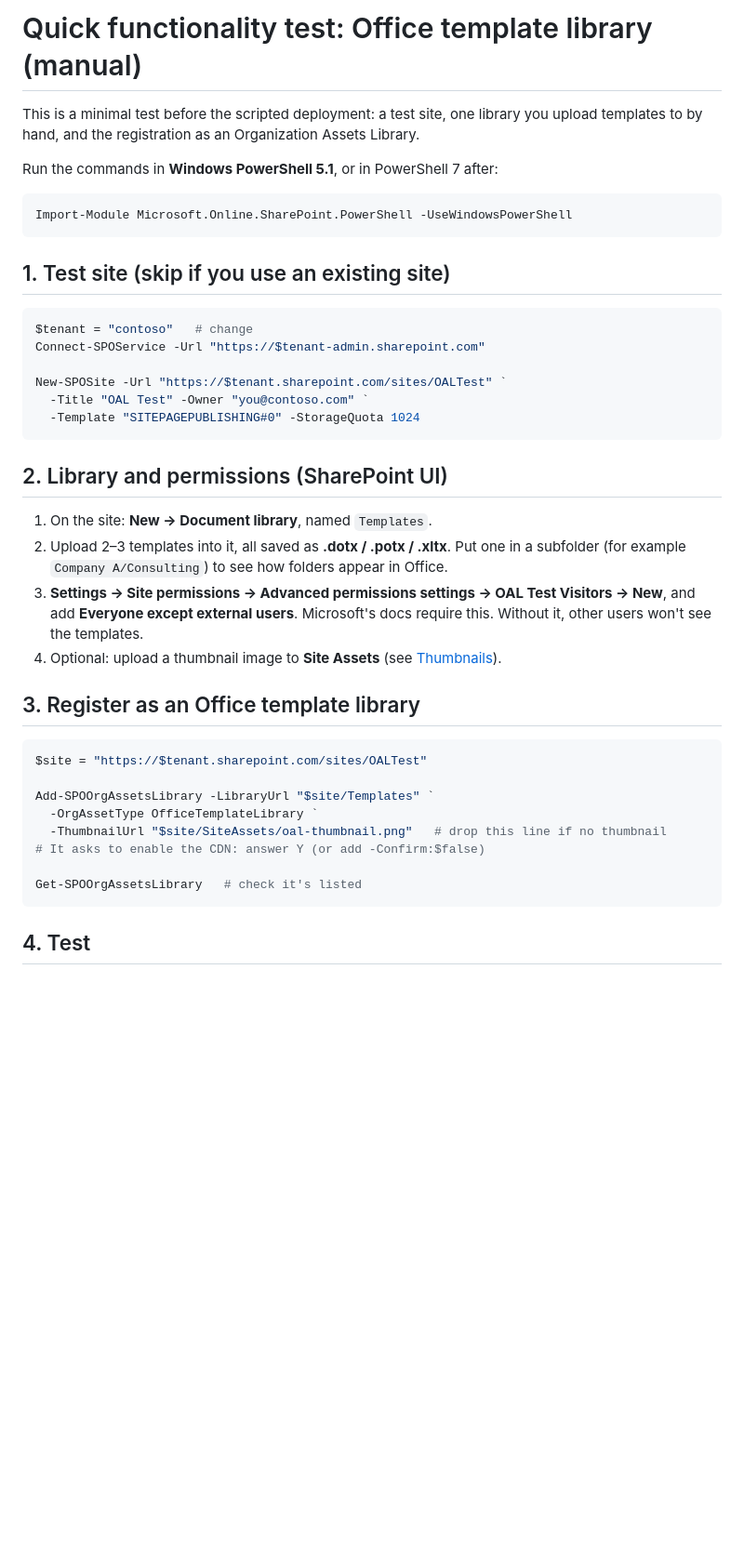
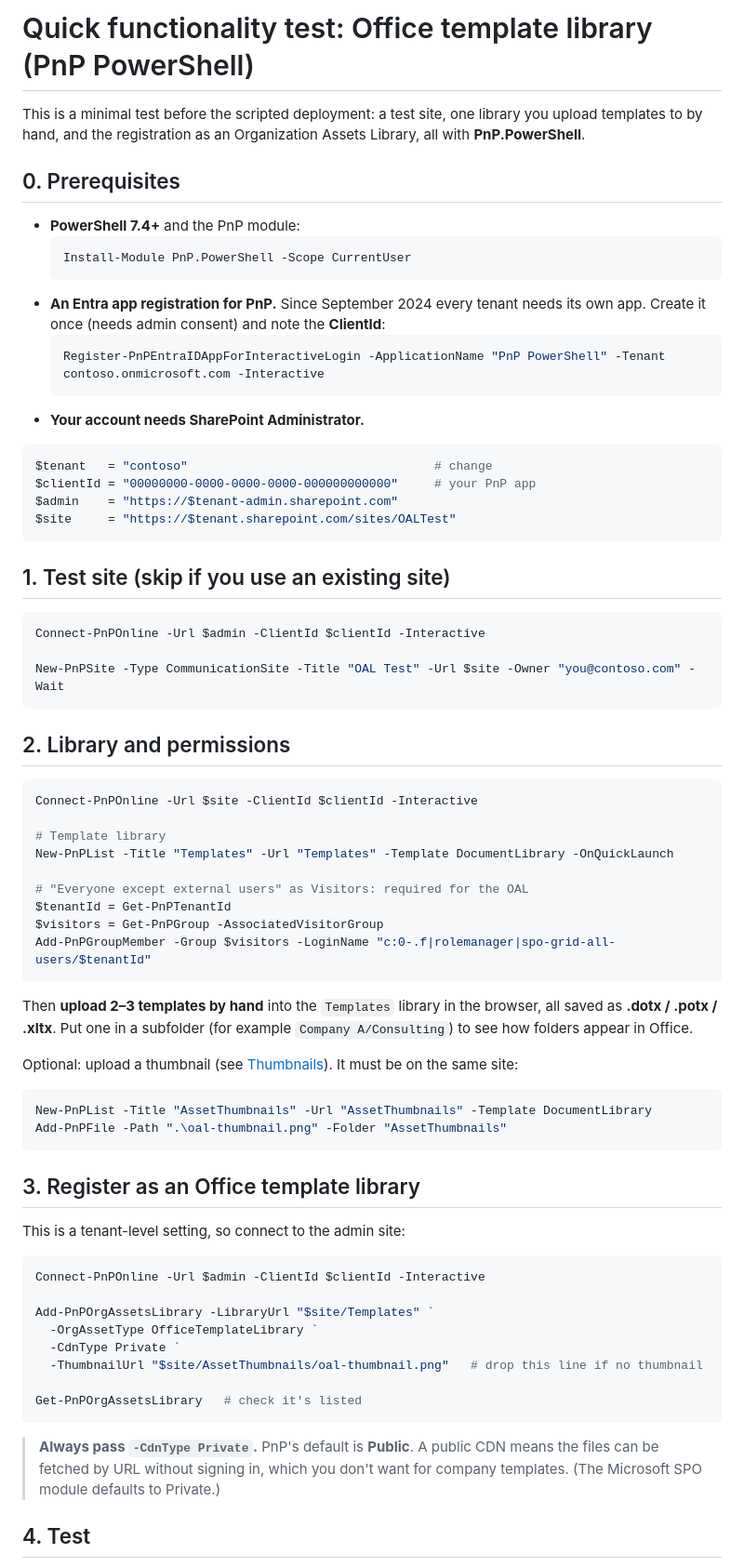
Before and after one commit to josefkf/Office-PlugIn, a Markdown page: oal-deployment/QUICK-TEST.md, the part around one of its changes. Shown at 93% size. GitHub-like rendering; blank space fills up the shorter version.

Commit message:
Switch quick-test guide to PnP.PowerShell
Replace SPO module cmdlets with PnP equivalents (New-PnPSite, New-PnPList,
Add-PnPOrgAssetsLibrary, Remove-PnPOrgAssetsLibrary, etc.). Pass
-CdnType Private explicitly, since PnP defaults to a Public CDN.

Co-Authored-By: Claude Opus 5.5 <noreply@anthropic.com>
Claude-Session: https://claude.ai/code/session_01RzxXhnWq8Q4L1HHveKvYcN

````diff
--- a/oal-deployment/QUICK-TEST.md
+++ b/oal-deployment/QUICK-TEST.md
@@ -1,43 +1,73 @@
-# Quick functionality test: Office template library (manual)
+# Quick functionality test: Office template library (PnP PowerShell)
 
-This is a minimal test before the scripted deployment: a test site, one library you upload templates to by hand, and the registration as an Organization Assets Library.
+This is a minimal test before the scripted deployment: a test site, one library you upload templates to by hand, and the registration as an Organization Assets Library, all with **PnP.PowerShell**.
 
-Run the commands in **Windows PowerShell 5.1**, or in PowerShell 7 after:
+## 0. Prerequisites
+
+- **PowerShell 7.4+** and the PnP module:
+  ```powershell
+  Install-Module PnP.PowerShell -Scope CurrentUser
+  ```
+- **An Entra app registration for PnP.** Since September 2024 every tenant needs its own app. Create it once (needs admin consent) and note the **ClientId**:
+  ```powershell
+  Register-PnPEntraIDAppForInteractiveLogin -ApplicationName "PnP PowerShell" -Tenant contoso.onmicrosoft.com -Interactive
+  ```
+- **Your account needs SharePoint Administrator.**
 
 ```powershell
-Import-Module Microsoft.Online.SharePoint.PowerShell -UseWindowsPowerShell
+$tenant   = "contoso"                                  # change
+$clientId = "00000000-0000-0000-0000-000000000000"     # your PnP app
+$admin    = "https://$tenant-admin.sharepoint.com"
+$site     = "https://$tenant.sharepoint.com/sites/OALTest"
 ```
 
 ## 1. Test site (skip if you use an existing site)
 
 ```powershell
-$tenant = "contoso"   # change
-Connect-SPOService -Url "https://$tenant-admin.sharepoint.com"
+Connect-PnPOnline -Url $admin -ClientId $clientId -Interactive
 
-New-SPOSite -Url "https://$tenant.sharepoint.com/sites/OALTest" `
-  -Title "OAL Test" -Owner "you@contoso.com" `
-  -Template "SITEPAGEPUBLISHING#0" -StorageQuota 1024
+New-PnPSite -Type CommunicationSite -Title "OAL Test" -Url $site -Owner "you@contoso.com" -Wait
 ```
 
-## 2. Library and permissions (SharePoint UI)
+## 2. Library and permissions
 
-1. On the site: **New → Document library**, named `Templates`.
-2. Upload 2–3 templates into it, all saved as **.dotx / .potx / .xltx**. Put one in a subfolder (for example `Company A/Consulting`) to see how folders appear in Office.
-3. **Settings → Site permissions → Advanced permissions settings → OAL Test Visitors → New**, and add **Everyone except external users**. Microsoft's docs require this. Without it, other users won't see the templates.
-4. Optional: upload a thumbnail image to **Site Assets** (see [Thumbnails](#thumbnails)).
+```powershell
+Connect-PnPOnline -Url $site -ClientId $clientId -Interactive
+
+# Template library
+New-PnPList -Title "Templates" -Url "Templates" -Template DocumentLibrary -OnQuickLaunch
+
+# "Everyone except external users" as Visitors: required for the OAL
+$tenantId = Get-PnPTenantId
+$visitors = Get-PnPGroup -AssociatedVisitorGroup
+Add-PnPGroupMember -Group $visitors -LoginName "c:0-.f|rolemanager|spo-grid-all-users/$tenantId"
+```
+
+Then **upload 2–3 templates by hand** into the `Templates` library in the browser, all saved as **.dotx / .potx / .xltx**. Put one in a subfolder (for example `Company A/Consulting`) to see how folders appear in Office.
+
+Optional: upload a thumbnail (see [Thumbnails](#thumbnails)). It must be on the same site:
+
+```powershell
+New-PnPList -Title "AssetThumbnails" -Url "AssetThumbnails" -Template DocumentLibrary
+Add-PnPFile -Path ".\oal-thumbnail.png" -Folder "AssetThumbnails"
+```
 
 ## 3. Register as an Office template library
 
+This is a tenant-level setting, so connect to the admin site:
+
 ```powershell
-$site = "https://$tenant.sharepoint.com/sites/OALTest"
+Connect-PnPOnline -Url $admin -ClientId $clientId -Interactive
 
-Add-SPOOrgAssetsLibrary -LibraryUrl "$site/Templates" `
+Add-PnPOrgAssetsLibrary -LibraryUrl "$site/Templates" `
   -OrgAssetType OfficeTemplateLibrary `
-  -ThumbnailUrl "$site/SiteAssets/oal-thumbnail.png"   # drop this line if no thumbnail
-# It asks to enable the CDN: answer Y (or add -Confirm:$false)
+  -CdnType Private `
+  -ThumbnailUrl "$site/AssetThumbnails/oal-thumbnail.png"   # drop this line if no thumbnail
 
-Get-SPOOrgAssetsLibrary   # check it's listed
+Get-PnPOrgAssetsLibrary   # check it's listed
 ```
+
+> **Always pass `-CdnType Private`.** PnP's default is **Public**. A public CDN means the files can be fetched by URL without signing in, which you don't want for company templates. (The Microsoft SPO module defaults to Private.)
 
 ## 4. Test
 
````
Also changed, not shown: other parts of oal-deployment/QUICK-TEST.md (+10 -8 lines).
